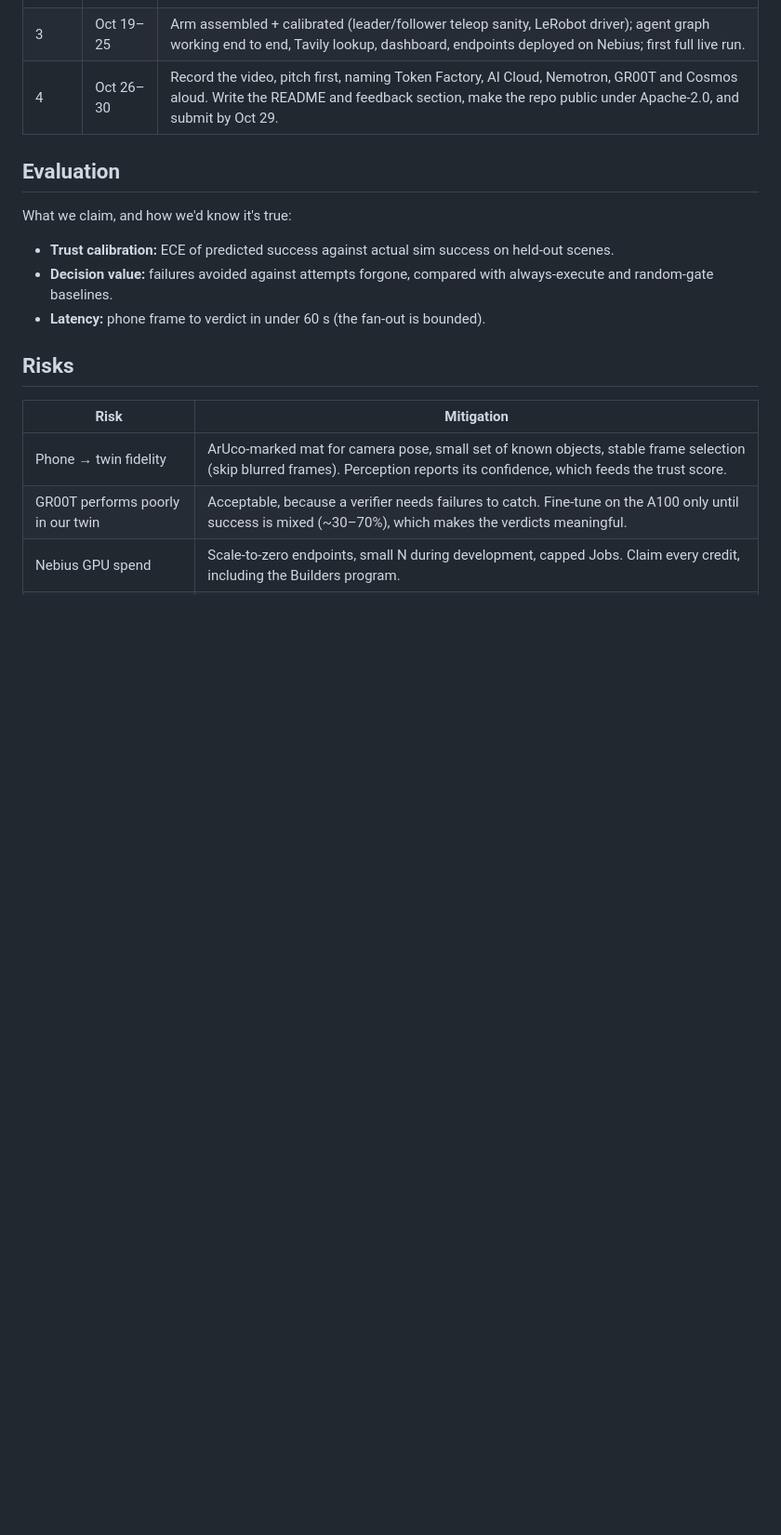
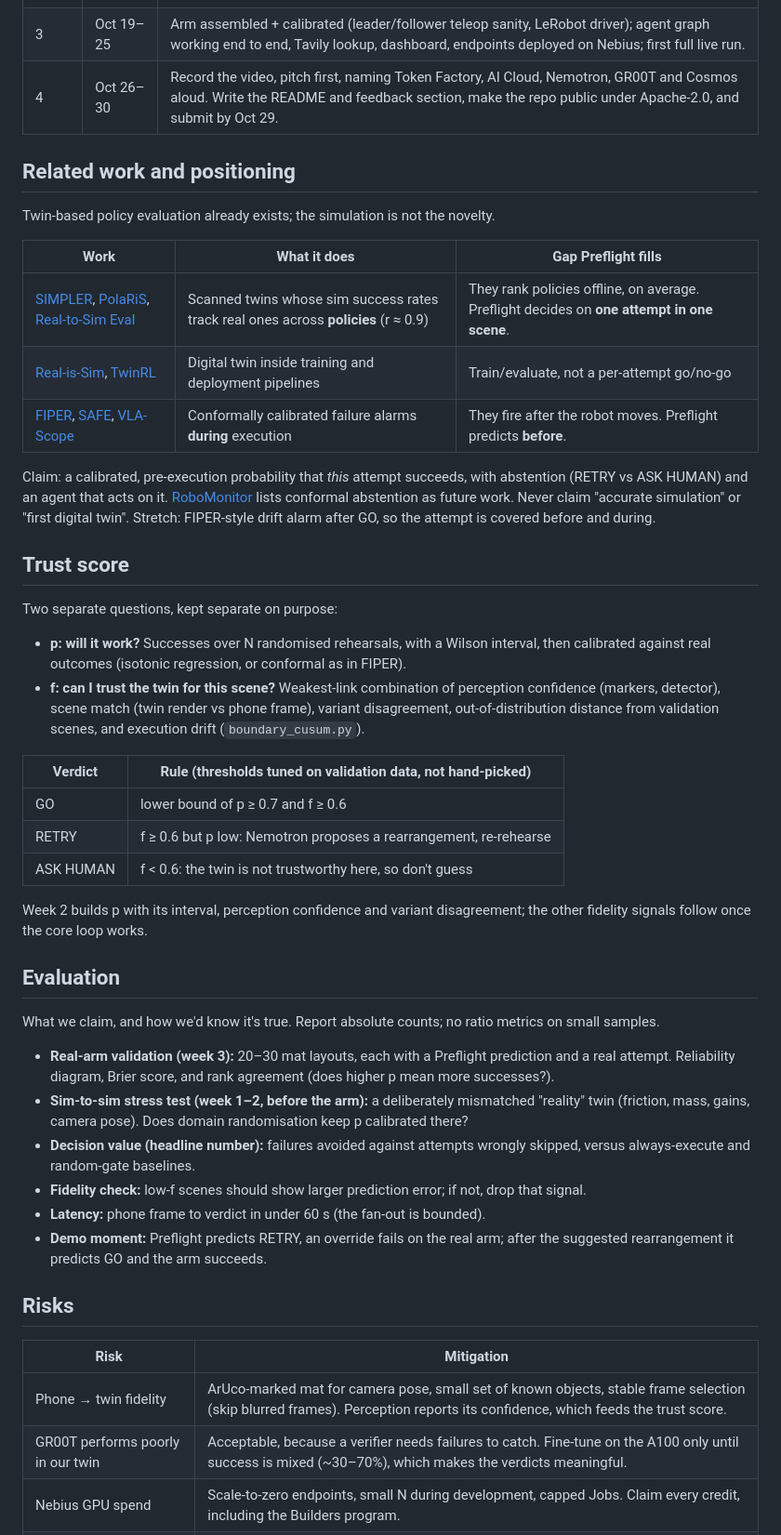
Before and after one commit to charleneleong-ai/nebius-physical-ai, a Markdown page: docs/specs/2026-09-30-preflight-design.md, the part around the change. Shown at 93% size. Drawn GitHub-style; blank space fills up the shorter version.

Commit message:
docs: add related work, trust score and evaluation plan to spec

```diff
--- a/docs/specs/2026-09-30-preflight-design.md
+++ b/docs/specs/2026-09-30-preflight-design.md
@@ -105,14 +105,54 @@ Assets are imported, or copied with a note on their origin. They are never neste
 | 3 | Oct 19–25 | Arm assembled + calibrated (leader/follower teleop sanity, LeRobot driver); agent graph working end to end, Tavily lookup, dashboard, endpoints deployed on Nebius; first full live run. |
 | 4 | Oct 26–30 | Record the video, pitch first, naming Token Factory, AI Cloud, Nemotron, GR00T and Cosmos aloud. Write the README and feedback section, make the repo public under Apache-2.0, and submit by Oct 29. |
 
+## Related work and positioning
+
+Twin-based policy evaluation already exists; the simulation is not the novelty.
+
+| Work | What it does | Gap Preflight fills |
+|---|---|---|
+| [SIMPLER](https://simpler-env.github.io/), [PolaRiS](https://arxiv.org/pdf/2512.16881), [Real-to-Sim Eval](https://real2sim-eval.github.io/) | Scanned twins whose sim success rates track real ones across **policies** (r ≈ 0.9) | They rank policies offline, on average. Preflight decides on **one attempt in one scene**. |
+| [Real-is-Sim](https://huggingface.co/papers/2504.03597), [TwinRL](https://arxiv.org/pdf/2602.09023) | Digital twin inside training and deployment pipelines | Train/evaluate, not a per-attempt go/no-go |
+| [FIPER](https://arxiv.org/abs/2510.09459), [SAFE](https://openreview.net/forum?id=XPyAukgsFf), [VLA-Scope](https://arxiv.org/html/2609.21246) | Conformally calibrated failure alarms **during** execution | They fire after the robot moves. Preflight predicts **before**. |
+
+Claim: a calibrated, pre-execution probability that *this* attempt succeeds, with abstention
+(RETRY vs ASK HUMAN) and an agent that acts on it. [RoboMonitor](https://arxiv.org/html/2609.30715v1)
+lists conformal abstention as future work. Never claim "accurate simulation" or "first digital
+twin". Stretch: FIPER-style drift alarm after GO, so the attempt is covered before and during.
+
+## Trust score
+
+Two separate questions, kept separate on purpose:
+
+- **p: will it work?** Successes over N randomised rehearsals, with a Wilson interval, then
+  calibrated against real outcomes (isotonic regression, or conformal as in FIPER).
+- **f: can I trust the twin for this scene?** Weakest-link combination of perception confidence
+  (markers, detector), scene match (twin render vs phone frame), variant disagreement,
+  out-of-distribution distance from validation scenes, and execution drift (`boundary_cusum.py`).
+
+| Verdict | Rule (thresholds tuned on validation data, not hand-picked) |
+|---|---|
+| GO | lower bound of p ≥ 0.7 and f ≥ 0.6 |
+| RETRY | f ≥ 0.6 but p low: Nemotron proposes a rearrangement, re-rehearse |
+| ASK HUMAN | f < 0.6: the twin is not trustworthy here, so don't guess |
+
+Week 2 builds p with its interval, perception confidence and variant disagreement; the other
+fidelity signals follow once the core loop works.
+
 ## Evaluation
 
-What we claim, and how we'd know it's true:
+What we claim, and how we'd know it's true. Report absolute counts; no ratio metrics on small samples.
 
-- **Trust calibration:** ECE of predicted success against actual sim success on held-out scenes.
-- **Decision value:** failures avoided against attempts forgone, compared with always-execute and
-  random-gate baselines.
+- **Real-arm validation (week 3):** 20–30 mat layouts, each with a Preflight prediction and a real
+  attempt. Reliability diagram, Brier score, and rank agreement (does higher p mean more successes?).
+- **Sim-to-sim stress test (week 1–2, before the arm):** a deliberately mismatched "reality" twin
+  (friction, mass, gains, camera pose). Does domain randomisation keep p calibrated there?
+- **Decision value (headline number):** failures avoided against attempts wrongly skipped, versus
+  always-execute and random-gate baselines.
+- **Fidelity check:** low-f scenes should show larger prediction error; if not, drop that signal.
 - **Latency:** phone frame to verdict in under 60 s (the fan-out is bounded).
+- **Demo moment:** Preflight predicts RETRY, an override fails on the real arm; after the suggested
+  rearrangement it predicts GO and the arm succeeds.
 
 ## Risks
 
```
